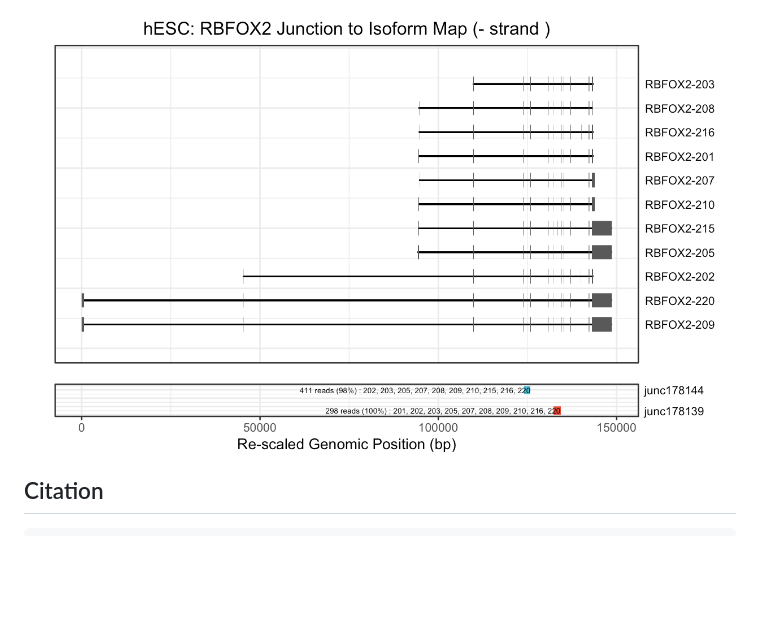
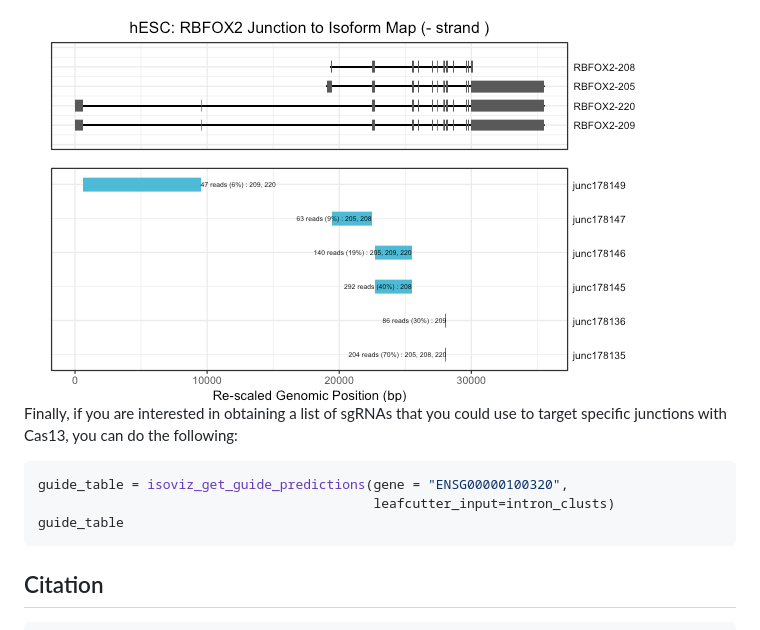
Before and after one commit to daklab/isoviz, a Markdown page: README.md, the part around the change printed below. Drawn GitHub-style; pictures changed too: inst/figures/thirdreadmeimage.png; blank space fills up the shorter version.

````diff
--- a/README.md
+++ b/README.md
@@ -139,6 +140,14 @@ isoviz_plot_juncs_to_iso(mapped_junctions, rbfox2_exons, rbfox2_introns,
 ```
 
 <img src="inst/figures/thirdreadmeimage.png"/>
+
+Finally, if you are interested in obtaining a list of sgRNAs that you could use to target specific junctions with Cas13, you can do the following:
+
+``` r
+guide_table = isoviz_get_guide_predictions(gene = "ENSG00000100320",
+                                           leafcutter_input=intron_clusts)
+guide_table
+```
 
 ## Citation
 
````
Also changed, not shown: other parts of README.md (+8 -7 lines), inst/figures/firstreadmeimage.png, inst/figures/secondreadmeimage.png, 3 other files.
